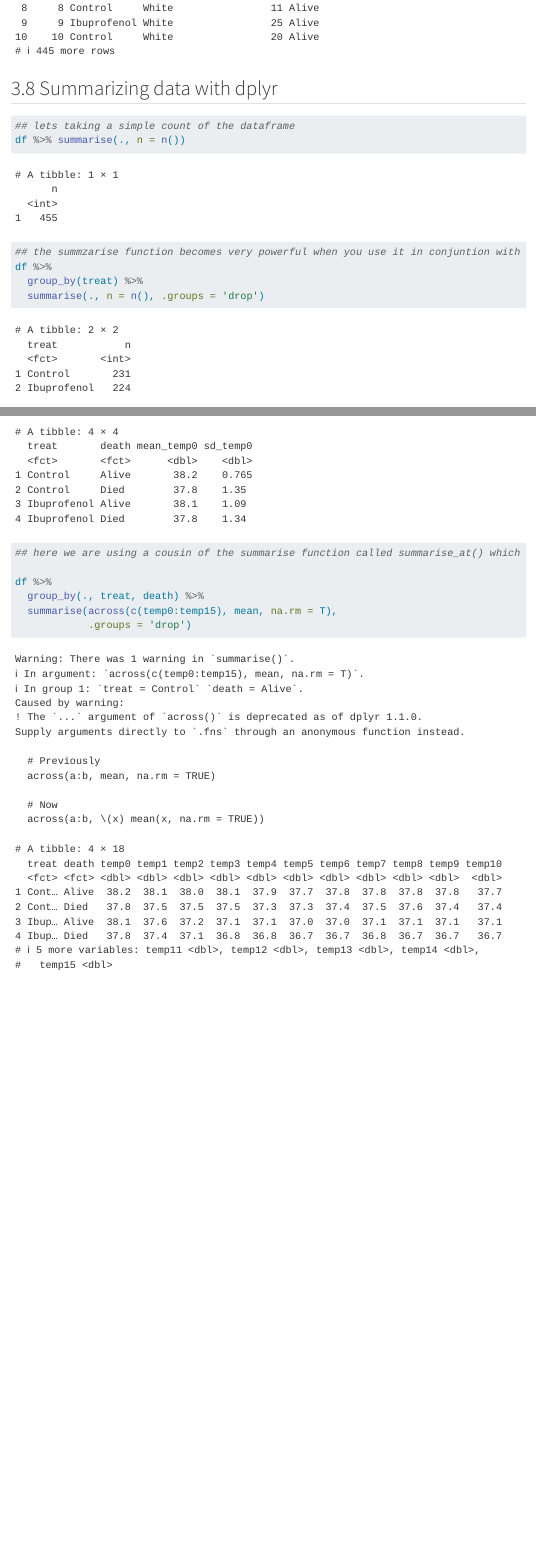
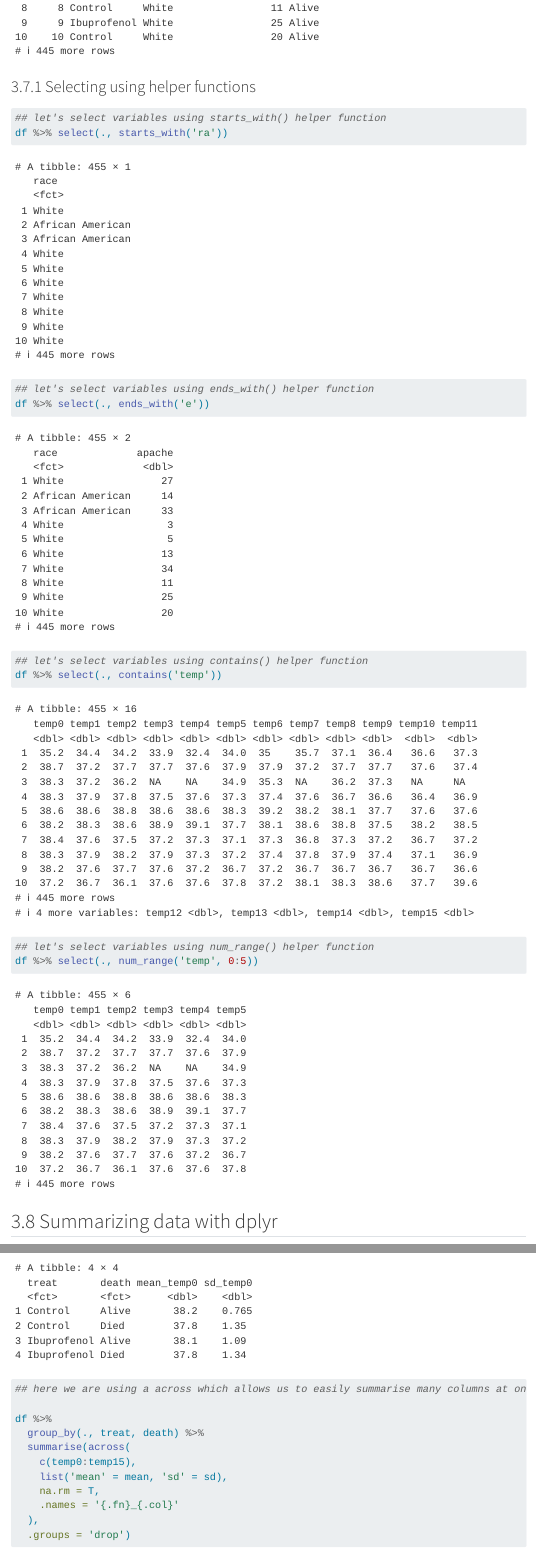
Before and after one commit to dnzmarcio/bms510_fall2022, a Quarto document (4. Data Manipulation/cshs-bms510-data-manipulation-notes.qmd): the page in a window 1100 px wide, from 9710 px down, and a second part further down, joined at a grey line. Rendered offline with R 4.5, knitr and Pandoc in place of Quarto, with nearby package versions; menus at the side of the page are left out; long lines of code are wrapped; column names are cleaned by a stand-in for the janitor package.

Commit message:
add data tidyselect to notes

````diff
--- a/4. Data Manipulation/cshs-bms510-data-manipulation-notes.qmd
+++ b/4. Data Manipulation/cshs-bms510-data-manipulation-notes.qmd
@@ -185,3 +185,4 @@ df %>% select(., -death)
 df %>% select(., 1:5)
 ```
 
+### Selecting using helper functions
@@ -188,3 +190,16 @@ df %>% select(., 1:5)
+## let's select variables using starts_with() helper function
+df %>% select(., starts_with('ra'))
+
+## let's select variables using ends_with() helper function
+df %>% select(., ends_with('e'))
+
+## let's select variables using contains() helper function
+df %>% select(., contains('temp'))
+
+## let's select variables using num_range() helper function
+df %>% select(., num_range('temp', 0:5))
+```
+
 ## Summarizing data with dplyr
 ```{r}
 ## lets taking a simple count of the dataframe
@@ -210,11 +225,16 @@ df %>%
     .groups = 'drop'
   )
 
-## here we are using a cousin of the summarise function called summarise_at() which allows us to easily summarise many columns at once, with a list of functions
+## here we are using a across which allows us to easily summarise many columns at once, with a list of functions
 
 df %>%
   group_by(., treat, death) %>%
-  summarise(across(c(temp0:temp15), mean, na.rm = T),
-            .groups = 'drop')
+  summarise(across(
+    c(temp0:temp15),
+    list('mean' = mean, 'sd' = sd),
+    na.rm = T,
+    .names = '{.fn}_{.col}'
+  ),
+  .groups = 'drop')
 
 ```
````
Also changed, not shown: 4. Data Manipulation/cshs-bms510-data-manipulation-notes.html, 4. Data Manipulation/cshs-bms510-data-manipulation-notes.qmd (1 more changed lines).
